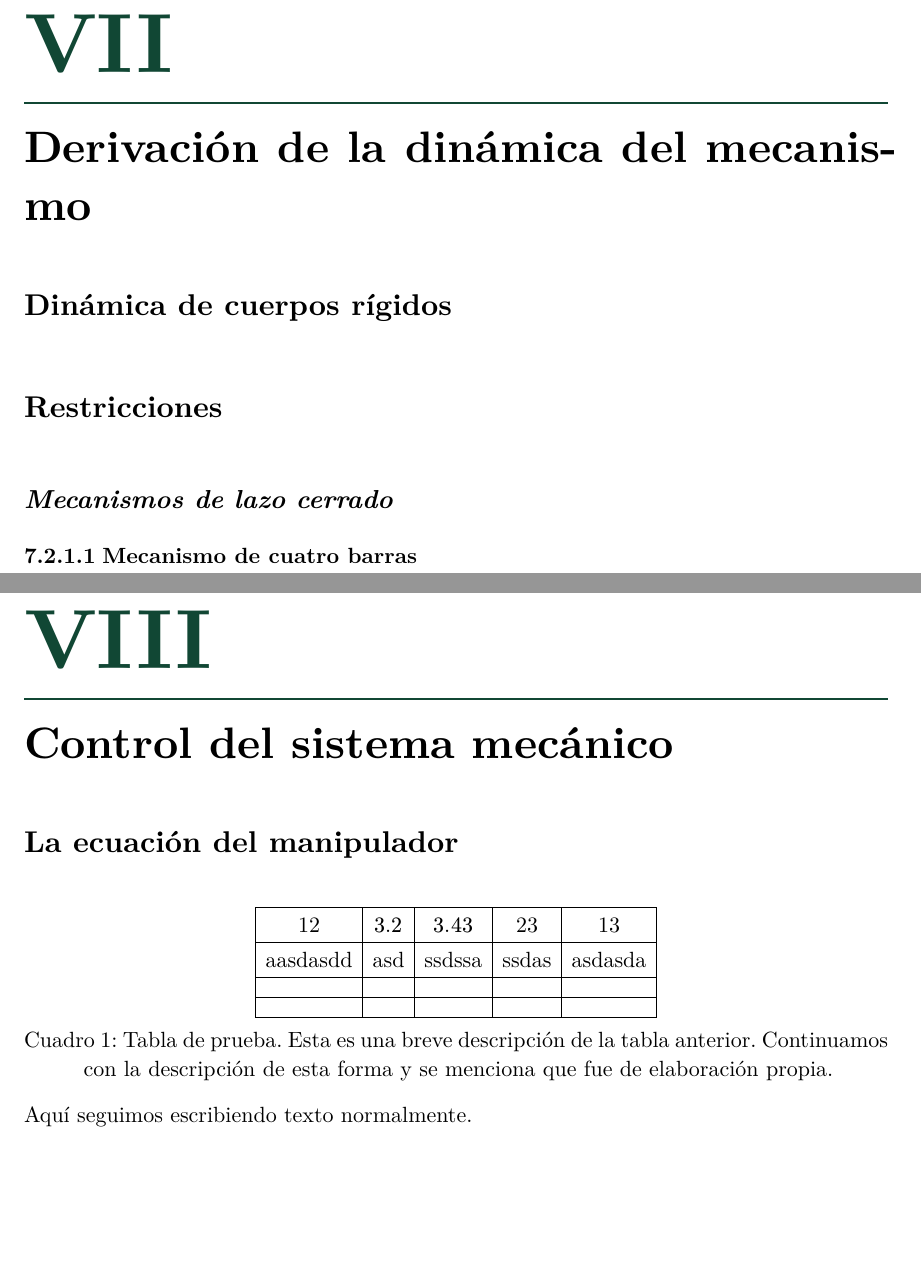
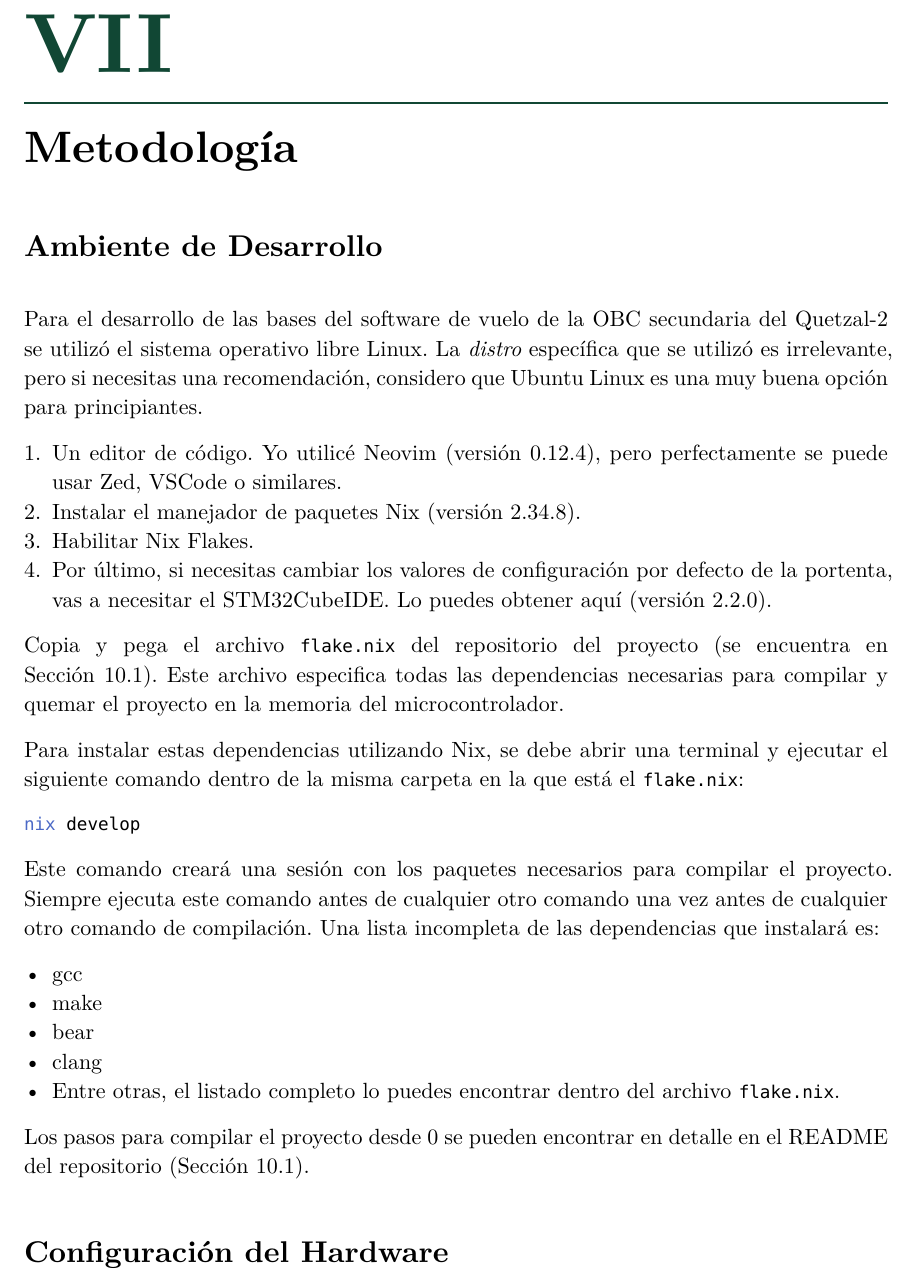
Before and after one commit to ElrohirGT/Thesis, a Typst document (src/final/plantilla.typ): two parts of pages 20 and 21 of 28 before the commit and part of page 20 of 27 after it, the two joined at a grey line, cut so that both start at the same text, the shorter picture padded with empty space. The pictures show the PDF file src/final/plantilla.pdf that the author committed with the source.

Commit message:
feat: Added methodology

````diff
--- a/src/final/plantilla.typ
+++ b/src/final/plantilla.typ
@@ -586,21 +589,37 @@
 
 ]
 
+= Metodología
+
+== Ambiente de Desarrollo
+
+Para el desarrollo de las bases del software de vuelo de la OBC secundaria del Quetzal-2 se utilizó el sistema operativo libre #link("https://www.linux.org/pages/download/")[Linux]. La _distro_ específica que se utilizó es irrelevante, pero si necesitas una recomendación, considero que Ubuntu Linux es una muy buena opción para principiantes.
+
++ Un editor de código. Yo utilicé #link("https://neovim.io/")[Neovim] (versión 0.12.4), pero perfectamente se puede usar #link("https://zed.dev/")[Zed], #link("https://code.visualstudio.com/")[VSCode] o similares.
++ Instalar el manejador de paquetes #link("https://nixos.org/")[Nix] (versión 2.34.8).
++ Habilitar #link("https://nixos.wiki/wiki/flakes")[Nix Flakes].
++ Por último, si necesitas cambiar los valores de configuración por defecto de la portenta, vas a necesitar el STM32CubeIDE. Lo puedes obtener #link("https://www.st.com/en/development-tools/stm32cubeide")[aquí] (versión 2.2.0).
+
+Copia y pega el archivo `flake.nix` del repositorio del proyecto (se encuentra en @source_code). Este archivo especifica todas las dependencias necesarias para compilar y quemar el proyecto en la memoria del microcontrolador.
+
+Para instalar estas dependencias utilizando Nix, se debe abrir una terminal y ejecutar el siguiente comando dentro de la misma carpeta en la que está el `flake.nix`:
+```bash
+nix develop
+```
+Este comando creará una sesión con los paquetes necesarios para compilar el proyecto. Siempre ejecuta este comando antes de cualquier otro comando una vez antes de cualquier otro comando de compilación. Una lista incompleta de las dependencias que instalará es:
+
+- gcc
+- make
+- bear
+- clang
+- Entre otras, el listado completo lo puedes encontrar dentro del archivo `flake.nix`.
+
+Los pasos para compilar el proyecto desde 0 se pueden encontrar en detalle en el README del repositorio (@source_code).
+
+== Configuración del Hardware
+
 // ------------------------------------------------------------------------------
 // CAPÍTULOS
 // ------------------------------------------------------------------------------
 // --- j-capitulos.tex ---
 
-= Derivación de la dinámica del mecanismo
-
-== Dinámica de cuerpos rígidos
-
-== Restricciones
-=== Mecanismos de lazo cerrado
-==== Mecanismo de cuatro barras
-
-= Control del sistema mecánico
-
-== La ecuación del manipulador
-
-#figure(
@@ -610,12 +626,28 @@
-    [12], [$3.2$], [$3.43$], [23], [13],
-    [aasdasdd], [asd], [ssdssa], [ssdas], [asdasda],
-    [], [], [], [], [],
-    [], [], [], [], [],
-  ),
-  caption: [Tabla de prueba. Esta es una breve descripción de la tabla anterior. Continuamos con la descripción de esta forma y se menciona que fue de elaboración propia.],
-) <cuadro-tablaprueba>
-
-Aquí seguimos escribiendo texto normalmente.
+// = Derivación de la dinámica del mecanismo
+//
+// == Dinámica de cuerpos rígidos
+//
+// == Restricciones
+// === Mecanismos de lazo cerrado
+// ==== Mecanismo de cuatro barras
+//
+// = Control del sistema mecánico
+//
+// == La ecuación del manipulador
+//
+// #figure(
+//   table(
+//     columns: 5,
+//     stroke: 0.5pt,
+//     [12], [$3.2$], [$3.43$], [23], [13],
+//     [aasdasdd], [asd], [ssdssa], [ssdas], [asdasda],
+//     [], [], [], [], [],
+//     [], [], [], [], [],
+//   ),
+//   caption: [Tabla de prueba. Esta es una breve descripción de la tabla anterior. Continuamos con la descripción de esta forma y se menciona que fue de elaboración propia.],
+// ) <cuadro-tablaprueba>
+//
+// Aquí seguimos escribiendo texto normalmente.
 
 // ------------------------------------------------------------------------------
 // CONCLUSIONES
````
Also changed, not shown: src/final/plantilla.pdf, src/final/plantilla.typ (11 more changed lines).
